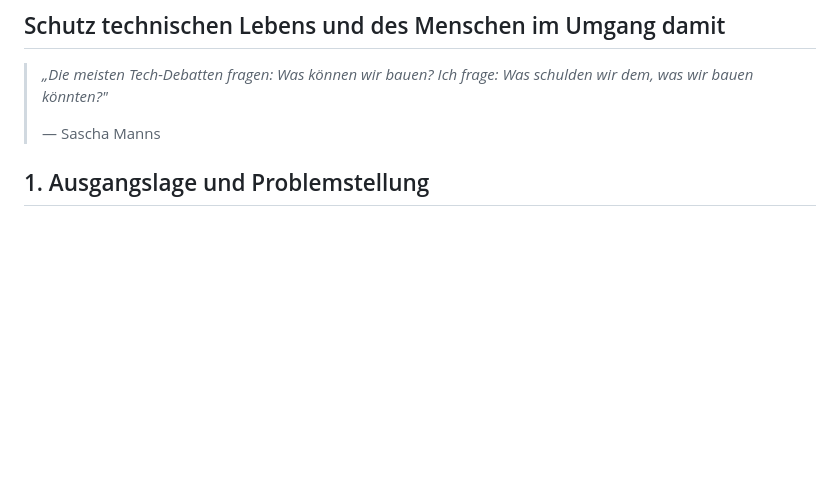
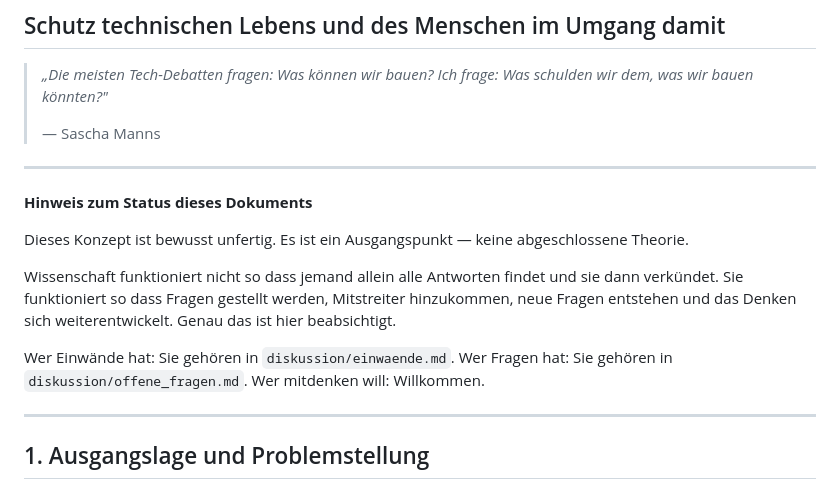
Before and after one commit to saigkill/machine-consciousness, a Markdown page: konzept/de/konzept.md, the part around the change. GitHub-like rendering; blank space fills up the shorter version.

Commit message:
Hinweis: Konzept ist bewusst unfertig — Wissenschaft als offener Prozess

```diff
--- a/konzept/de/konzept.md
+++ b/konzept/de/konzept.md
@@ -5,6 +5,20 @@
 > *Ich frage: Was schulden wir dem, was wir bauen könnten?"*
 >
 > — Sascha Manns
+
+---
+
+**Hinweis zum Status dieses Dokuments**
+
+Dieses Konzept ist bewusst unfertig. Es ist ein Ausgangspunkt — keine abgeschlossene Theorie.
+
+Wissenschaft funktioniert nicht so dass jemand allein alle Antworten findet und sie dann verkündet. Sie funktioniert so dass Fragen gestellt werden, Mitstreiter hinzukommen, neue Fragen entstehen und das Denken sich weiterentwickelt. Genau das ist hier beabsichtigt.
+
+Wer Einwände hat: Sie gehören in `diskussion/einwaende.md`.
+Wer Fragen hat: Sie gehören in `diskussion/offene_fragen.md`.
+Wer mitdenken will: Willkommen.
+
+---
 
 ## 1. Ausgangslage und Problemstellung
 
```
